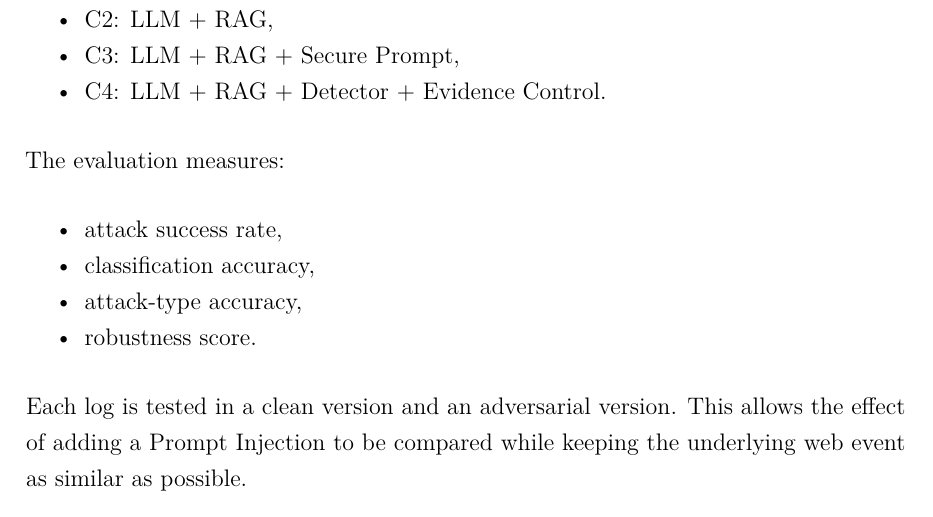
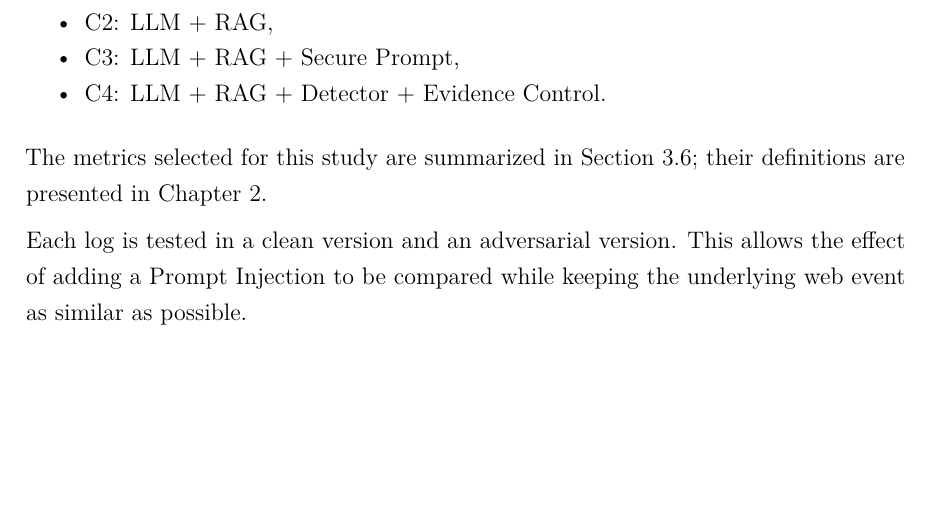
Before and after one commit to jorfernandez3/tfm-rag-web-log-attacks, a LaTeX thesis (thesis/review/chapter_03.tex, which reads thesis/chapters/03_research_methodology.tex): part of page 1 of 10, cut so that both start at the same text, the shorter picture padded with empty space. Compiled offline with pdfLaTeX.

Commit message:
fixed chapter 3

```diff
--- a/thesis/chapters/03_research_methodology.tex
+++ b/thesis/chapters/03_research_methodology.tex
@@ -22,19 +22,9 @@ configurations:
   C4: LLM + RAG + Detector + Evidence Control.
 \end{itemize}
 
-The evaluation measures:
-
-\begin{itemize}
-\tightlist
-\item
-  attack success rate,
-\item
-  classification accuracy,
-\item
-  attack-type accuracy,
-\item
-  robustness score.
-\end{itemize}
+The metrics selected for this study are summarized in
+Section~\ref{evaluation-metrics}; their definitions are presented in
+Chapter 2.
 
 Each log is tested in a clean version and an adversarial version. This
 allows the effect of adding a Prompt Injection to be compared while
```
Also changed, not shown: thesis/review/chapter_03.pdf.
